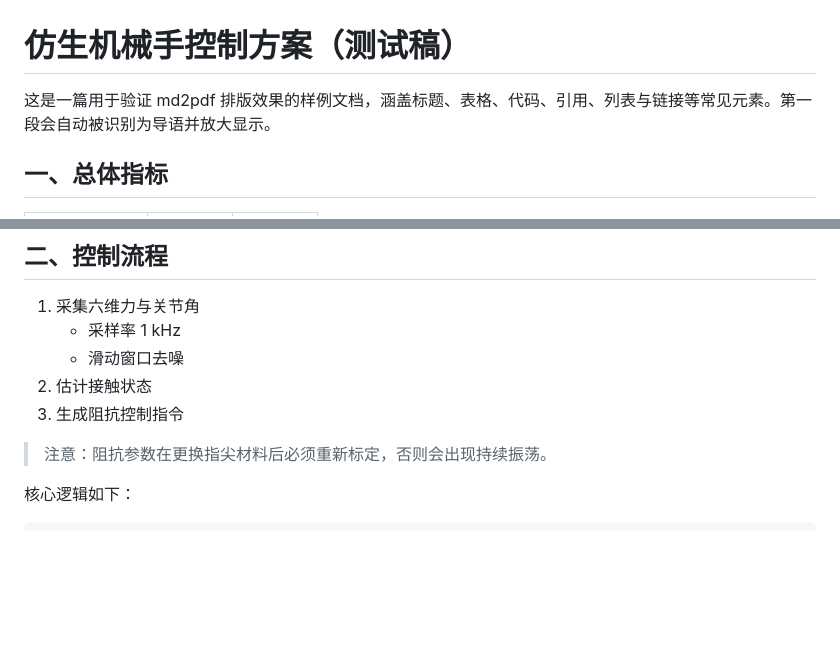
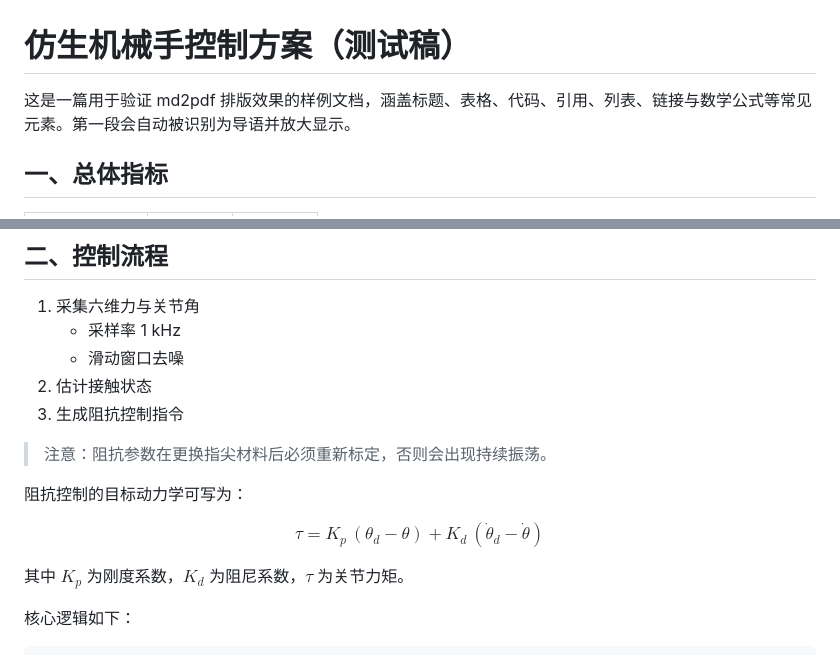
Before and after one commit to jiyeqian/md2pdf, a Markdown page: examples/demo.md, 2 parts joined by grey strips. GitHub-like rendering; blank space fills up the shorter version.

````diff
--- a/examples/demo.md
+++ b/examples/demo.md
@@ -1,6 +1,6 @@
 # 仿生机械手控制方案（测试稿）
 
-这是一篇用于验证 md2pdf 排版效果的样例文档，涵盖标题、表格、代码、引用、列表与链接等常见元素。第一段会自动被识别为导语并放大显示。
+这是一篇用于验证 md2pdf 排版效果的样例文档，涵盖标题、表格、代码、引用、列表、链接与数学公式等常见元素。第一段会自动被识别为导语并放大显示。
 
 ## 一、总体指标
 
@@ -22,6 +22,12 @@
 
 > 注意：阻抗参数在更换指尖材料后必须重新标定，否则会出现持续振荡。
 
+阻抗控制的目标动力学可写为：
+
+$$ \tau = K_p\,(\theta_d - \theta) + K_d\,(\dot{\theta}_d - \dot{\theta}) $$
+
+其中 $K_p$ 为刚度系数，$K_d$ 为阻尼系数，$\tau$ 为关节力矩。
+
 核心逻辑如下：
 
 ```python
````
Also changed, not shown: CODEBUDDY.md (+2 -2 lines), README.md (+9 -2 lines), docs/theme-elegant.png (added), docs/theme-minimal.png (added), docs/themes.png (deleted), 6 other files.
